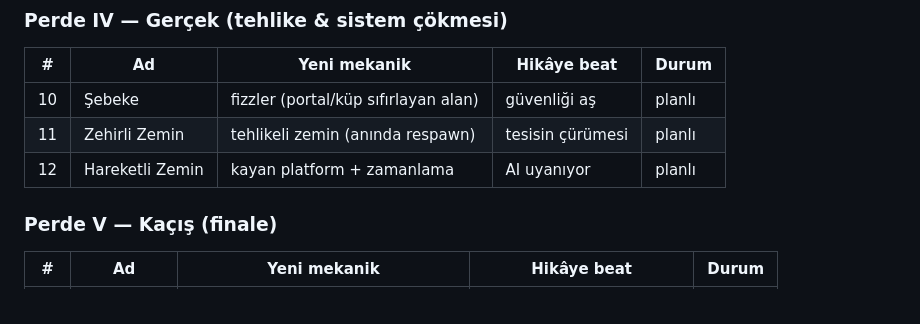
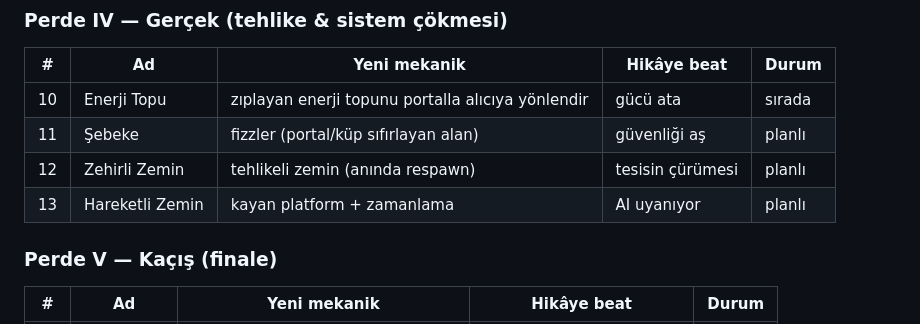
Before and after one commit to Hurraaa/R-M, a Markdown page: DESIGN.md, the part around the change. Drawn GitHub-style.

Commit message:
DESIGN: 'Enerji Topu' bölümü plana eklendi (portalla topu alıcıya yönlendir)
Co-Authored-By: Claude Opus 4.8 <noreply@anthropic.com>
Claude-Session: https://claude.ai/code/session_01A8FkehojZ8SJU4zvL2USnQ

```diff
--- a/DESIGN.md
+++ b/DESIGN.md
@@ -56,9 +56,10 @@ basınç butonu → kapı → ileri seviye fırlatma).
 ### Perde IV — Gerçek (tehlike & sistem çökmesi)
 | # | Ad | Yeni mekanik | Hikâye beat | Durum |
 |---|----|--------------|-------------|-------|
-| 10 | Şebeke | fizzler (portal/küp sıfırlayan alan) | güvenliği aş | planlı |
-| 11 | Zehirli Zemin | tehlikeli zemin (anında respawn) | tesisin çürümesi | planlı |
-| 12 | Hareketli Zemin | kayan platform + zamanlama | AI uyanıyor | planlı |
+| 10 | Enerji Topu | zıplayan enerji topunu portalla alıcıya yönlendir | gücü ata | sırada |
+| 11 | Şebeke | fizzler (portal/küp sıfırlayan alan) | güvenliği aş | planlı |
+| 12 | Zehirli Zemin | tehlikeli zemin (anında respawn) | tesisin çürümesi | planlı |
+| 13 | Hareketli Zemin | kayan platform + zamanlama | AI uyanıyor | planlı |
 
 ### Perde V — Kaçış (finale)
 | # | Ad | Yeni mekanik | Hikâye beat | Durum |
```
